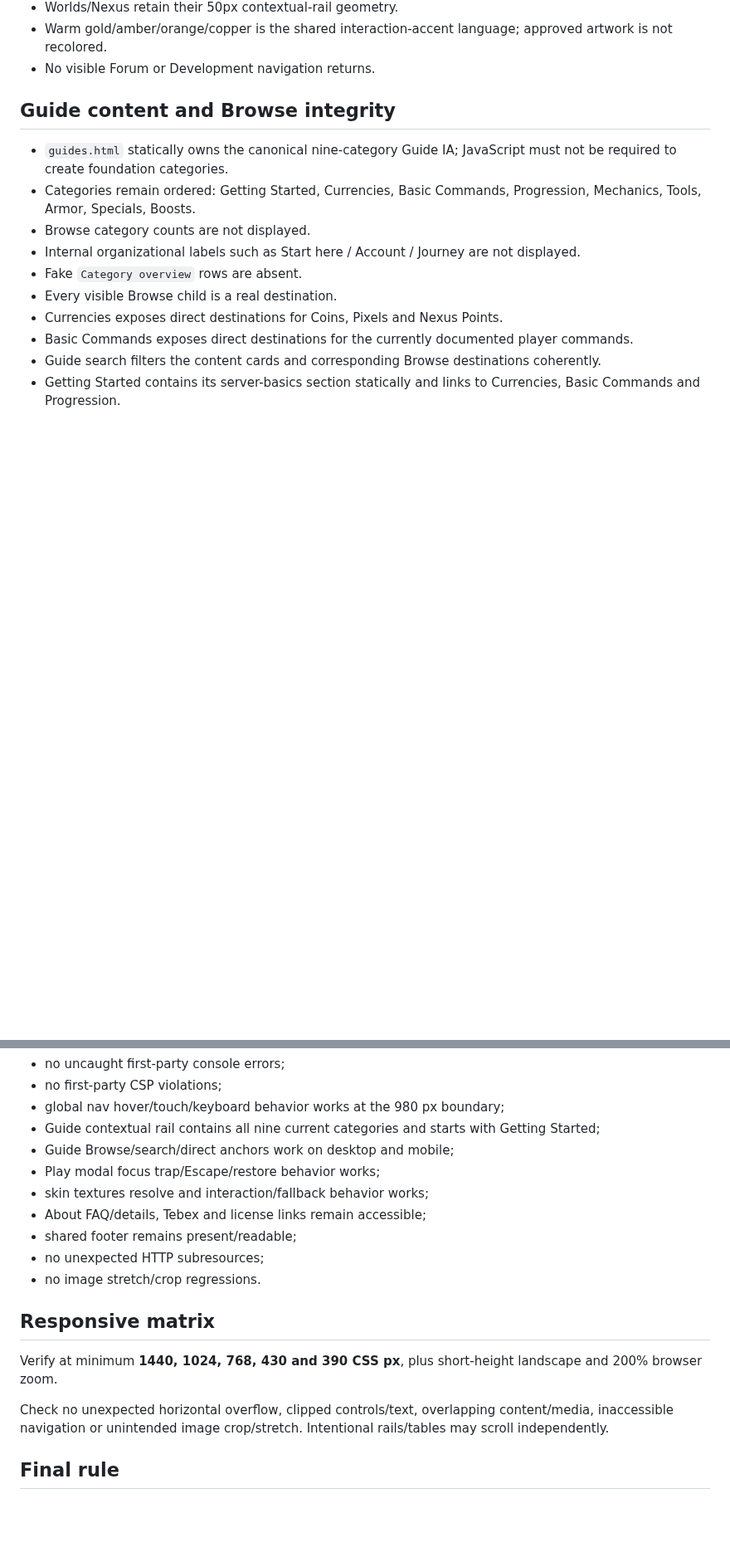
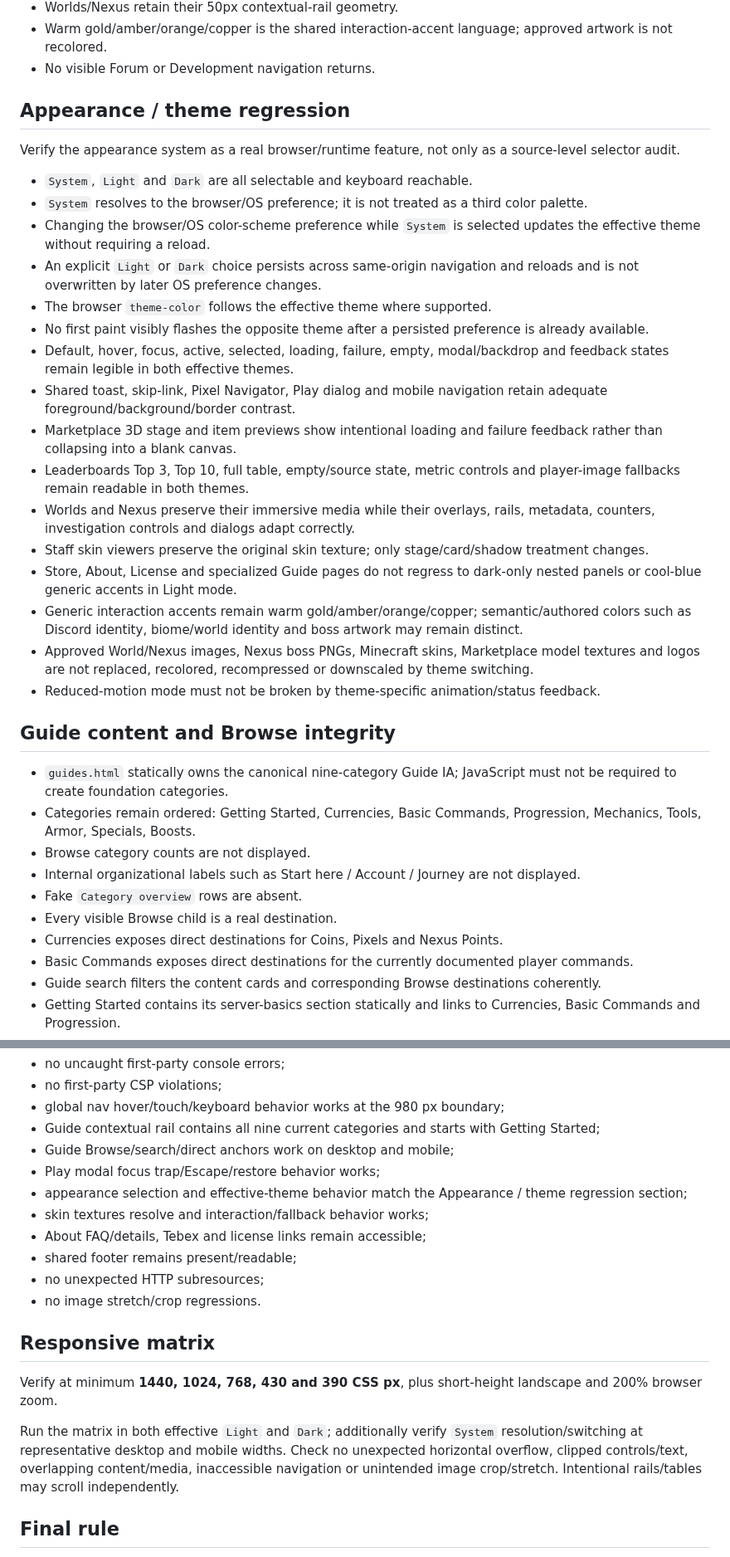
Before and after one commit to xKlezee/PixelWeb, a Markdown page: docs/QA-SECURITY-CHECKLIST.md, 2 parts joined by grey strips. Shown at 83% size. Rendered like a GitHub page; blank space fills up the shorter version.

```diff
--- a/docs/QA-SECURITY-CHECKLIST.md
+++ b/docs/QA-SECURITY-CHECKLIST.md
@@ -29,6 +29,27 @@ This checklist records the current PixelWeb contracts. A configured control is n
 - Worlds/Nexus retain their 50px contextual-rail geometry.
 - Warm gold/amber/orange/copper is the shared interaction-accent language; approved artwork is not recolored.
 - No visible Forum or Development navigation returns.
+
+## Appearance / theme regression
+
+Verify the appearance system as a real browser/runtime feature, not only as a source-level selector audit.
+
+- `System`, `Light` and `Dark` are all selectable and keyboard reachable.
+- `System` resolves to the browser/OS preference; it is not treated as a third color palette.
+- Changing the browser/OS color-scheme preference while `System` is selected updates the effective theme without requiring a reload.
+- An explicit `Light` or `Dark` choice persists across same-origin navigation and reloads and is not overwritten by later OS preference changes.
+- The browser `theme-color` follows the effective theme where supported.
+- No first paint visibly flashes the opposite theme after a persisted preference is already available.
+- Default, hover, focus, active, selected, loading, failure, empty, modal/backdrop and feedback states remain legible in both effective themes.
+- Shared toast, skip-link, Pixel Navigator, Play dialog and mobile navigation retain adequate foreground/background/border contrast.
+- Marketplace 3D stage and item previews show intentional loading and failure feedback rather than collapsing into a blank canvas.
+- Leaderboards Top 3, Top 10, full table, empty/source state, metric controls and player-image fallbacks remain readable in both themes.
+- Worlds and Nexus preserve their immersive media while their overlays, rails, metadata, counters, investigation controls and dialogs adapt correctly.
+- Staff skin viewers preserve the original skin texture; only stage/card/shadow treatment changes.
+- Store, About, License and specialized Guide pages do not regress to dark-only nested panels or cool-blue generic accents in Light mode.
+- Generic interaction accents remain warm gold/amber/orange/copper; semantic/authored colors such as Discord identity, biome/world identity and boss artwork may remain distinct.
+- Approved World/Nexus images, Nexus boss PNGs, Minecraft skins, Marketplace model textures and logos are not replaced, recolored, recompressed or downscaled by theme switching.
+- Reduced-motion mode must not be broken by theme-specific animation/status feedback.
 
 ## Guide content and Browse integrity
 
@@ -126,6 +147,7 @@ At minimum confirm:
 - Guide contextual rail contains all nine current categories and starts with Getting Started;
 - Guide Browse/search/direct anchors work on desktop and mobile;
 - Play modal focus trap/Escape/restore behavior works;
+- appearance selection and effective-theme behavior match the Appearance / theme regression section;
 - skin textures resolve and interaction/fallback behavior works;
 - About FAQ/details, Tebex and license links remain accessible;
 - shared footer remains present/readable;
@@ -136,7 +158,7 @@ At minimum confirm:
 
 Verify at minimum **1440, 1024, 768, 430 and 390 CSS px**, plus short-height landscape and 200% browser zoom.
 
-Check no unexpected horizontal overflow, clipped controls/text, overlapping content/media, inaccessible navigation or unintended image crop/stretch. Intentional rails/tables may scroll independently.
+Run the matrix in both effective `Light` and `Dark`; additionally verify `System` resolution/switching at representative desktop and mobile widths. Check no unexpected horizontal overflow, clipped controls/text, overlapping content/media, inaccessible navigation or unintended image crop/stretch. Intentional rails/tables may scroll independently.
 
 ## Final rule
 
```
Also changed, not shown: docs/IMPLEMENTATION-STATUS.md (+24 -2 lines), docs/README.md (+4 -3 lines).
